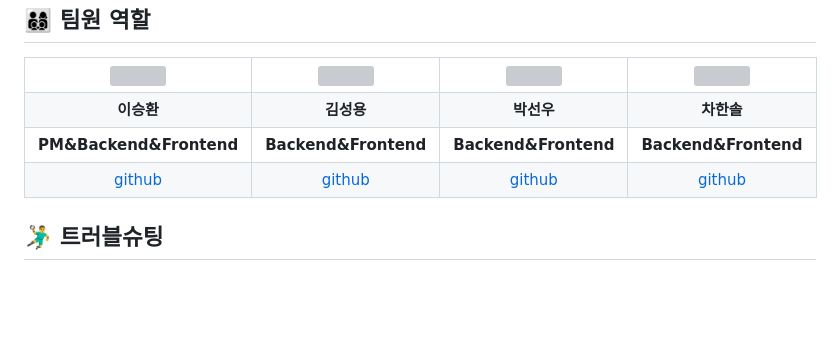
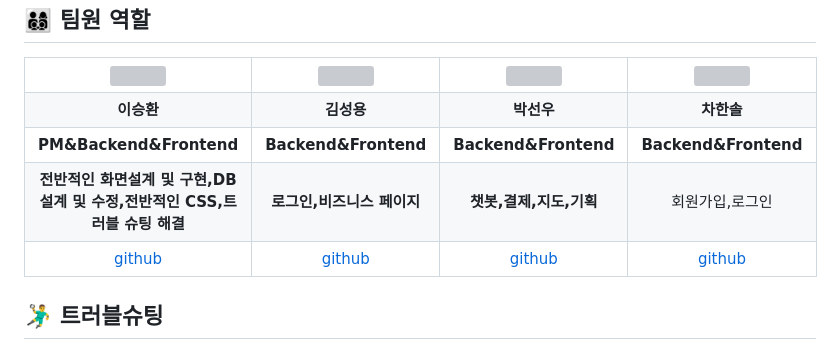
Before and after one commit to 2024-SMHRD-SW-Fullstack-1/Withpet, a Markdown page: README.md, the part around the change. Rendered like a GitHub page; blank space fills up the shorter version; grey boxes are pictures that could not be loaded.

```diff
--- a/README.md
+++ b/README.md
@@ -151,6 +151,12 @@
     <td align="center"><b>Backend&Frontend</b></td>
   </tr>
   <tr>
+    <td align="center"><b>전반적인 화면설계 및 구현,DB 설계 및 수정,전반적인 CSS,트러블 슈팅 해결</b></td>
+    <td align="center"><b>로그인,비즈니스 페이지</b></td>
+    <td align="center"><b>챗봇,결제,지도,기획</b></td>
+    <td align="center">회원가입,로그인</b></td>
+  </tr>
+  <tr>
     <td align="center"><a href="https://github.com/sonic8-8" target='_blank'>github</a></td>
     <td align="center"><a href="https://github.com/자신의username작성해주세요" target='_blank'>github</a></td>
     <td align="center"><a href="https://github.com/17season" target='_blank'>github</a></td>
```
